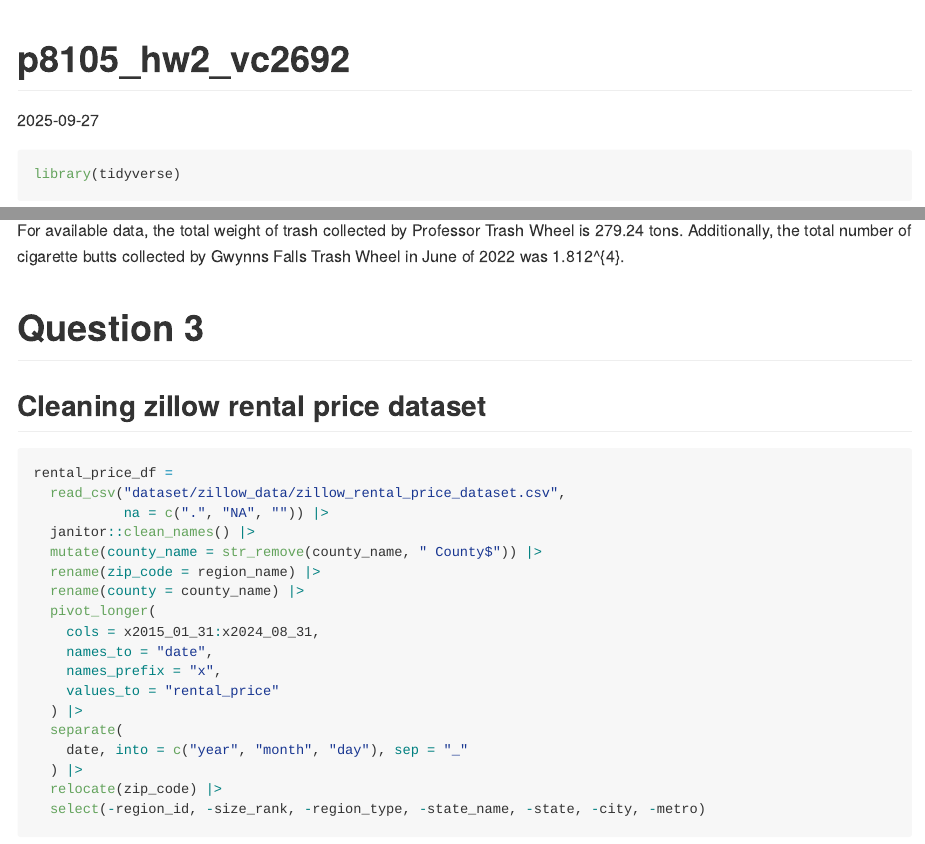
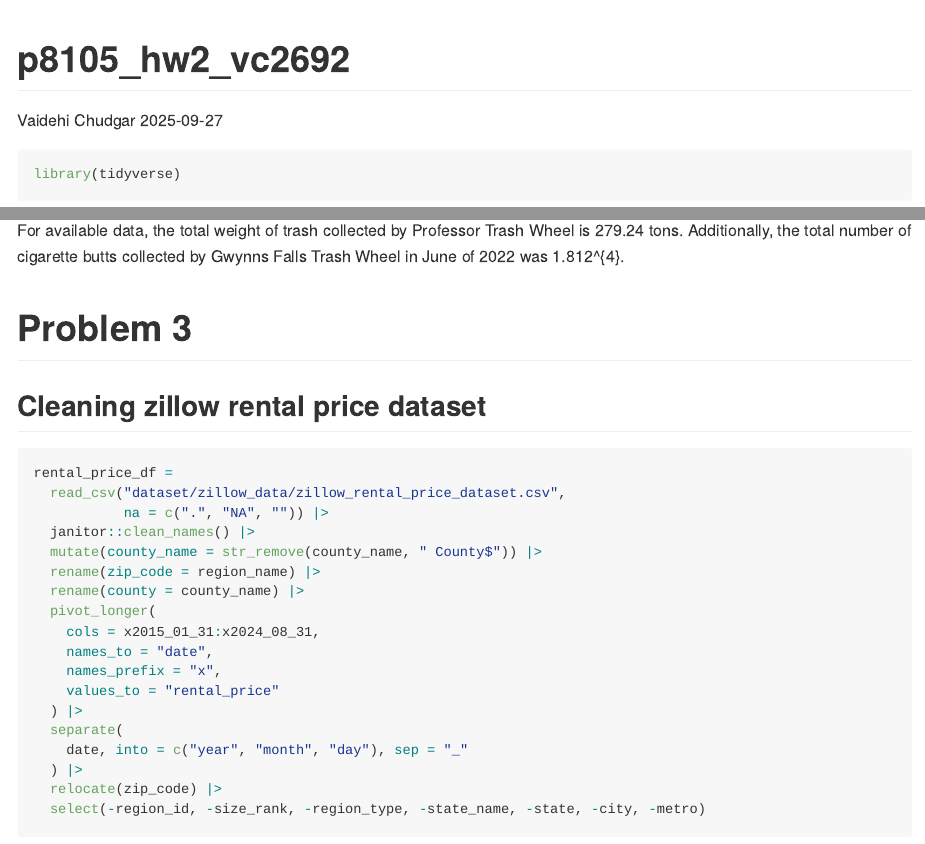
Before and after one commit to Vaidehic25/p8105_hw2_vc2692, an R Markdown document (p8105_hw2_vc2692.Rmd): the page in a window 1100 px wide, from its top, and a second part further down, joined at a grey line. The pictures show the output file p8105_hw2_vc2692.md that the author committed with the source, drawn offline in the style of GitHub.

Commit message:
more formattign changes and knitted rmd file

````diff
--- a/p8105_hw2_vc2692.Rmd
+++ b/p8105_hw2_vc2692.Rmd
@@ -1,6 +1,7 @@
 ---
 title: "p8105_hw2_vc2692"
 output: github_document
+author: Vaidehi Chudgar
 date: "2025-09-27"
 ---
 
@@ -157,7 +158,7 @@ The `all_wheels_joined` dataframe provides information on water-wheel vessels th
 For available data, the total weight of trash collected by Professor Trash Wheel is `r professor_total_weight` tons. Additionally, the total number of cigarette butts collected by Gwynns Falls Trash Wheel in June of 2022 was `r cigarettes_gwynn_june2022`.
 
 
-# Question 3
+# Problem 3
 
 ## Cleaning zillow rental price dataset
 ```{r - rental price dataset}
````
Also changed, not shown: p8105_hw2_vc2692.md.
